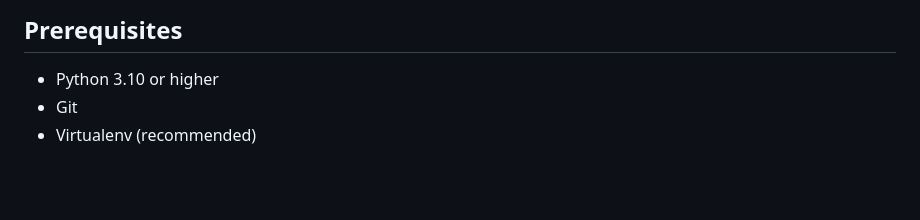
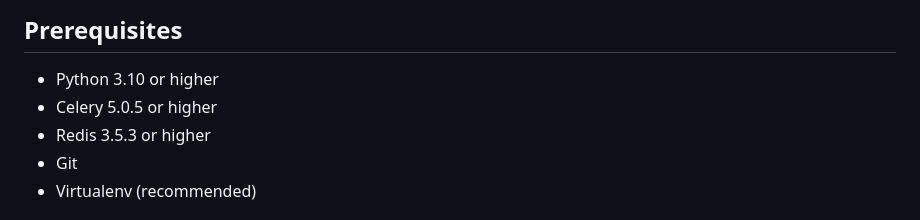
Before and after one commit to infoshareacademy/CoWork-Connect, a Markdown page: README.md, the part around the change. GitHub-like rendering; blank space fills up the shorter version.

Commit message:
Update README.md
Added Celery and Redis

```diff
--- a/README.md
+++ b/README.md
@@ -15,6 +15,8 @@ CoWork-Connect is a Django-based web application designed for booking desks in a
 
 ## Prerequisites
 - Python 3.10 or higher
+- Celery 5.0.5 or higher
+- Redis 3.5.3 or higher
 - Git
 - Virtualenv (recommended)
 
```
